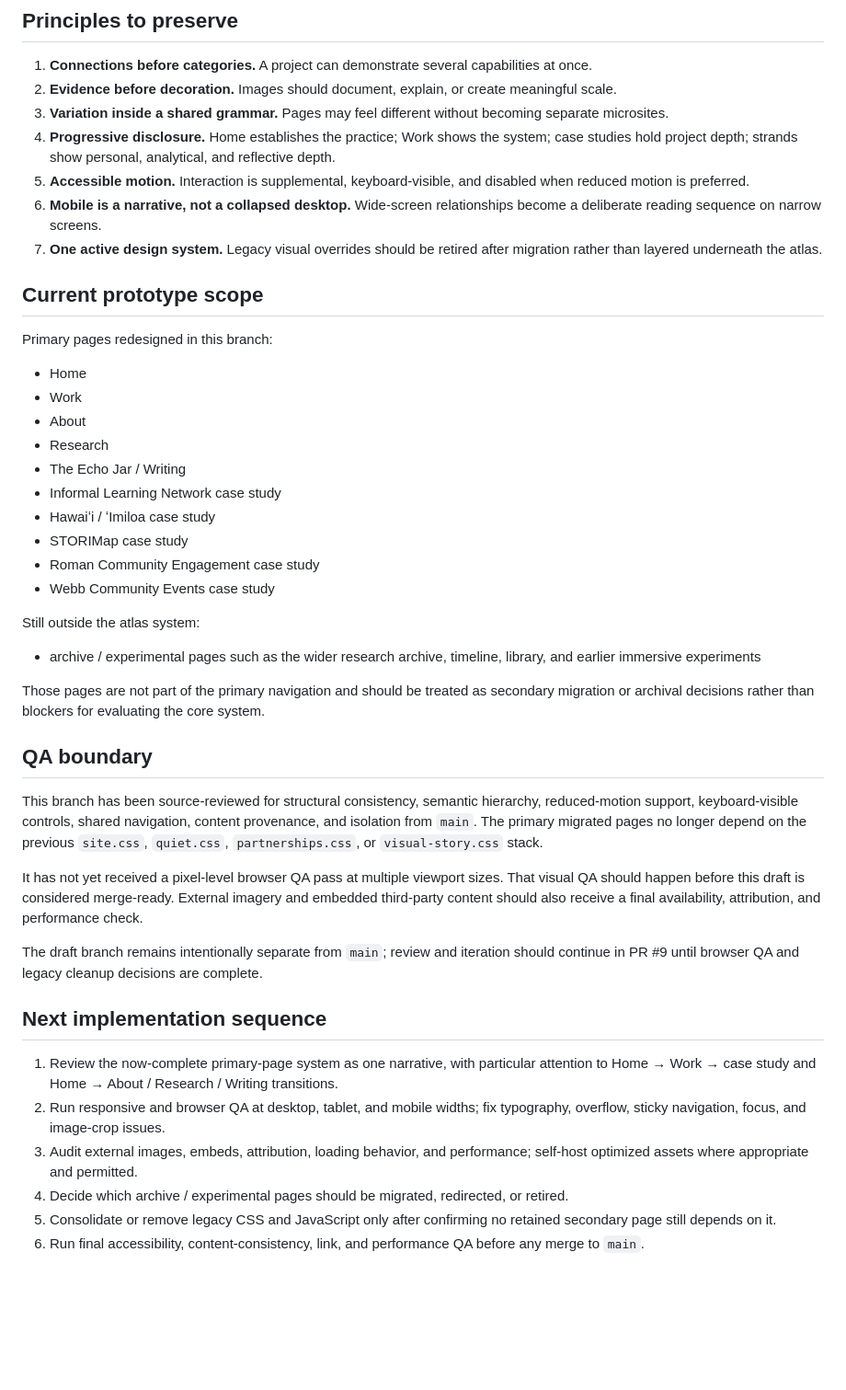
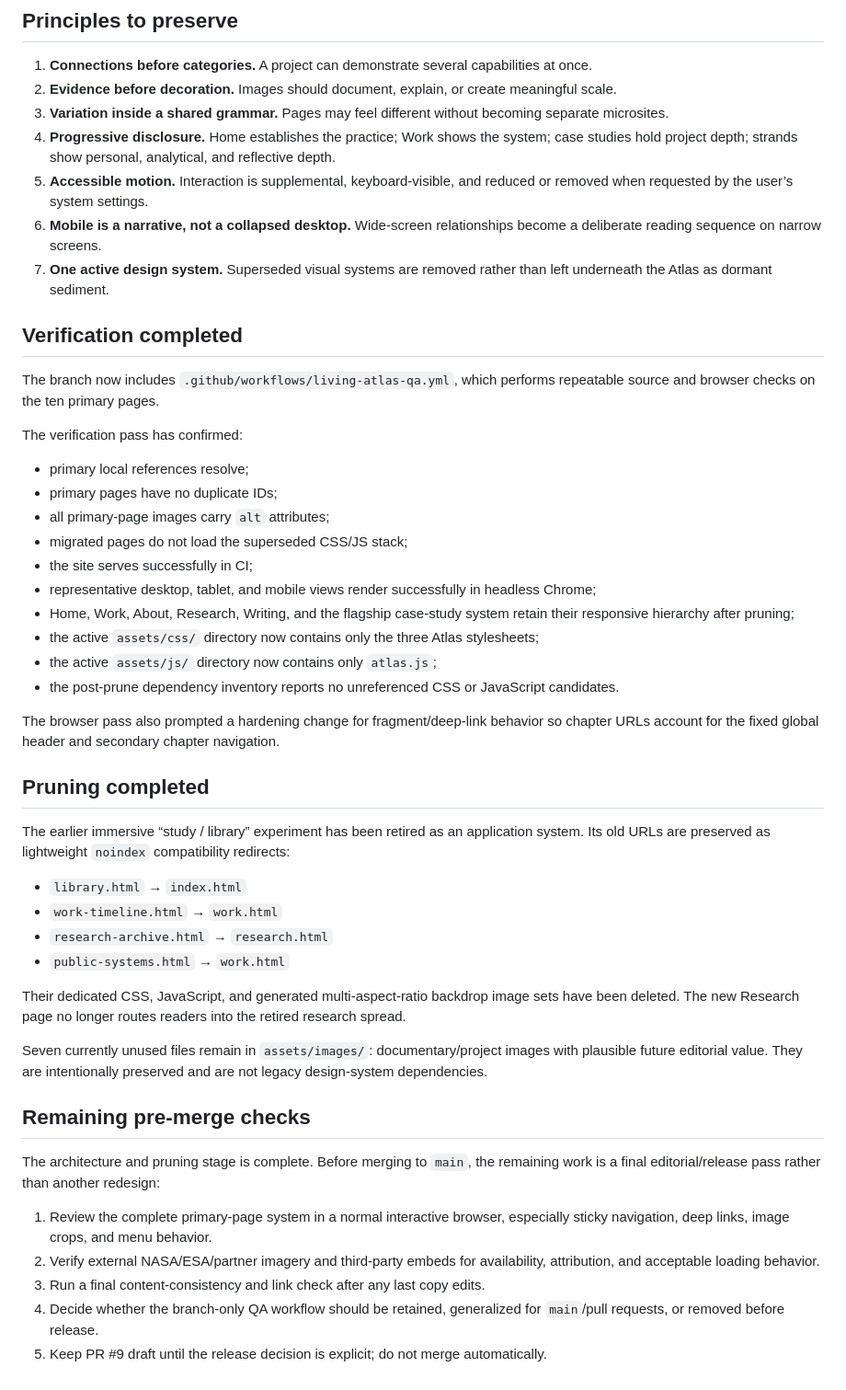
Before and after one commit to yeseniaperezfina/yeseniaperezfina.github.io, a Markdown page: LIVING-ATLAS-PROTOTYPE.md, the part around one of its changes. Shown at 92% size. Drawn GitHub-style; blank space fills up the shorter version.

Commit message:
Record Living Atlas verification and pruning

```diff
--- a/LIVING-ATLAS-PROTOTYPE.md
+++ b/LIVING-ATLAS-PROTOTYPE.md
@@ -57,44 +62,48 @@ This tests whether the site can feel coherent without forcing every kind of thin
 2. **Evidence before decoration.** Images should document, explain, or create meaningful scale.
 3. **Variation inside a shared grammar.** Pages may feel different without becoming separate microsites.
 4. **Progressive disclosure.** Home establishes the practice; Work shows the system; case studies hold project depth; strands show personal, analytical, and reflective depth.
-5. **Accessible motion.** Interaction is supplemental, keyboard-visible, and disabled when reduced motion is preferred.
+5. **Accessible motion.** Interaction is supplemental, keyboard-visible, and reduced or removed when requested by the user’s system settings.
 6. **Mobile is a narrative, not a collapsed desktop.** Wide-screen relationships become a deliberate reading sequence on narrow screens.
-7. **One active design system.** Legacy visual overrides should be retired after migration rather than layered underneath the atlas.
+7. **One active design system.** Superseded visual systems are removed rather than left underneath the Atlas as dormant sediment.
 
-## Current prototype scope
+## Verification completed
 
-Primary pages redesigned in this branch:
+The branch now includes `.github/workflows/living-atlas-qa.yml`, which performs repeatable source and browser checks on the ten primary pages.
 
-- Home
-- Work
-- About
-- Research
-- The Echo Jar / Writing
-- Informal Learning Network case study
-- Hawaiʻi / ʻImiloa case study
-- STORIMap case study
-- Roman Community Engagement case study
-- Webb Community Events case study
+The verification pass has confirmed:
 
-Still outside the atlas system:
+- primary local references resolve;
+- primary pages have no duplicate IDs;
+- all primary-page images carry `alt` attributes;
+- migrated pages do not load the superseded CSS/JS stack;
+- the site serves successfully in CI;
+- representative desktop, tablet, and mobile views render successfully in headless Chrome;
+- Home, Work, About, Research, Writing, and the flagship case-study system retain their responsive hierarchy after pruning;
+- the active `assets/css/` directory now contains only the three Atlas stylesheets;
+- the active `assets/js/` directory now contains only `atlas.js`;
+- the post-prune dependency inventory reports no unreferenced CSS or JavaScript candidates.
 
-- archive / experimental pages such as the wider research archive, timeline, library, and earlier immersive experiments
+The browser pass also prompted a hardening change for fragment/deep-link behavior so chapter URLs account for the fixed global header and secondary chapter navigation.
 
-Those pages are not part of the primary navigation and should be treated as secondary migration or archival decisions rather than blockers for evaluating the core system.
+## Pruning completed
 
-## QA boundary
+The earlier immersive “study / library” experiment has been retired as an application system. Its old URLs are preserved as lightweight `noindex` compatibility redirects:
 
-This branch has been source-reviewed for structural consistency, semantic hierarchy, reduced-motion support, keyboard-visible controls, shared navigation, content provenance, and isolation from `main`. The primary migrated pages no longer depend on the previous `site.css`, `quiet.css`, `partnerships.css`, or `visual-story.css` stack.
+- `library.html` → `index.html`
+- `work-timeline.html` → `work.html`
+- `research-archive.html` → `research.html`
+- `public-systems.html` → `work.html`
 
-It has not yet received a pixel-level browser QA pass at multiple viewport sizes. That visual QA should happen before this draft is considered merge-ready. External imagery and embedded third-party content should also receive a final availability, attribution, and performance check.
+Their dedicated CSS, JavaScript, and generated multi-aspect-ratio backdrop image sets have been deleted. The new Research page no longer routes readers into the retired research spread.
 
-The draft branch remains intentionally separate from `main`; review and iteration should continue in PR #9 until browser QA and legacy cleanup decisions are complete.
+Seven currently unused files remain in `assets/images/`: documentary/project images with plausible future editorial value. They are intentionally preserved and are not legacy design-system dependencies.
 
-## Next implementation sequence
+## Remaining pre-merge checks
 
-1. Review the now-complete primary-page system as one narrative, with particular attention to Home → Work → case study and Home → About / Research / Writing transitions.
-2. Run responsive and browser QA at desktop, tablet, and mobile widths; fix typography, overflow, sticky navigation, focus, and image-crop issues.
-3. Audit external images, embeds, attribution, loading behavior, and performance; self-host optimized assets where appropriate and permitted.
-4. Decide which archive / experimental pages should be migrated, redirected, or retired.
-5. Consolidate or remove legacy CSS and JavaScript only after confirming no retained secondary page still depends on it.
-6. Run final accessibility, content-consistency, link, and performance QA before any merge to `main`.
+The architecture and pruning stage is complete. Before merging to `main`, the remaining work is a final editorial/release pass rather than another redesign:
+
+1. Review the complete primary-page system in a normal interactive browser, especially sticky navigation, deep links, image crops, and menu behavior.
+2. Verify external NASA/ESA/partner imagery and third-party embeds for availability, attribution, and acceptable loading behavior.
+3. Run a final content-consistency and link check after any last copy edits.
+4. Decide whether the branch-only QA workflow should be retained, generalized for `main`/pull requests, or removed before release.
+5. Keep PR #9 draft until the release decision is explicit; do not merge automatically.
```
Also changed, not shown: other parts of LIVING-ATLAS-PROTOTYPE.md (+31 -26 lines).
